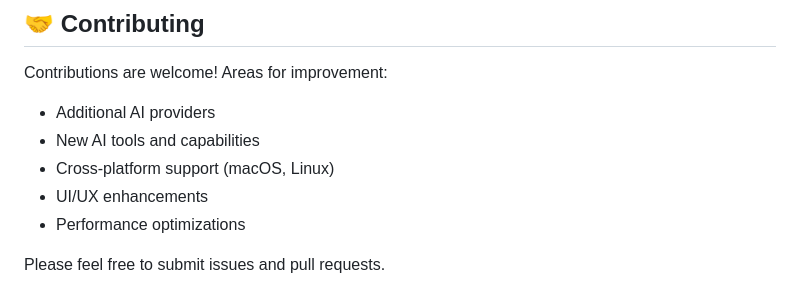
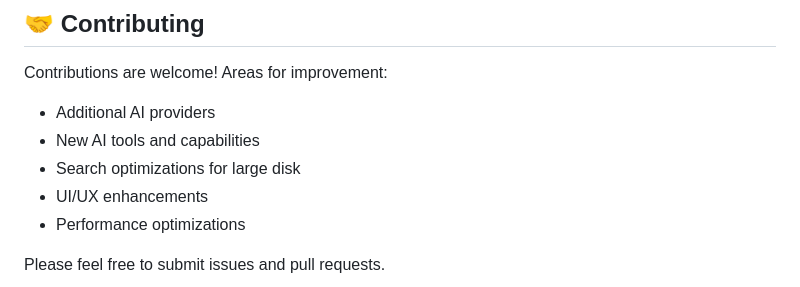
Before and after one commit to nawka12/slightbar, a Markdown page: README.md, the part around the change. Drawn GitHub-style.

```diff
--- a/README.md
+++ b/README.md
@@ -165,7 +165,7 @@ Contributions are welcome! Areas for improvement:
 
 - Additional AI providers
 - New AI tools and capabilities
-- Cross-platform support (macOS, Linux)
+- Search optimizations for large disk
 - UI/UX enhancements
 - Performance optimizations
 
```
